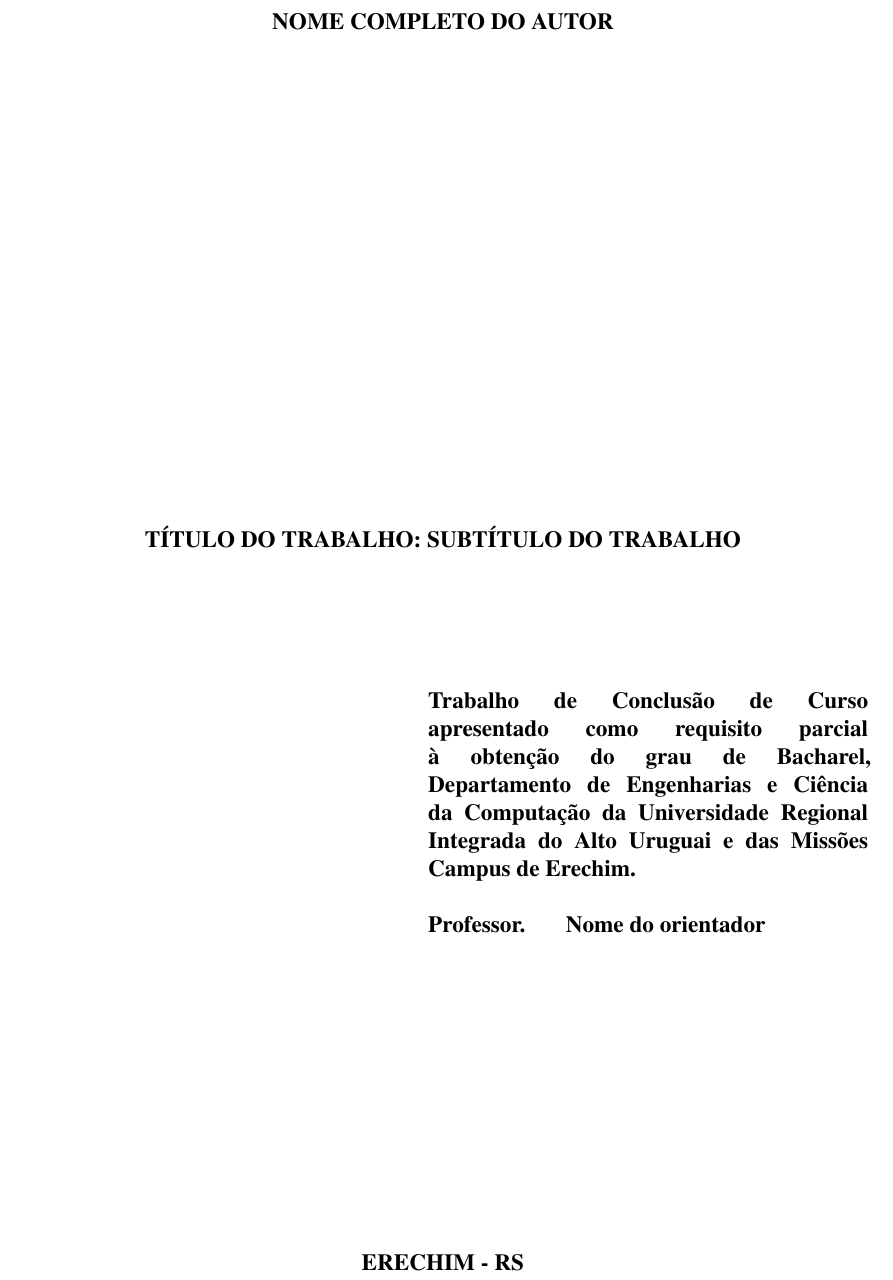
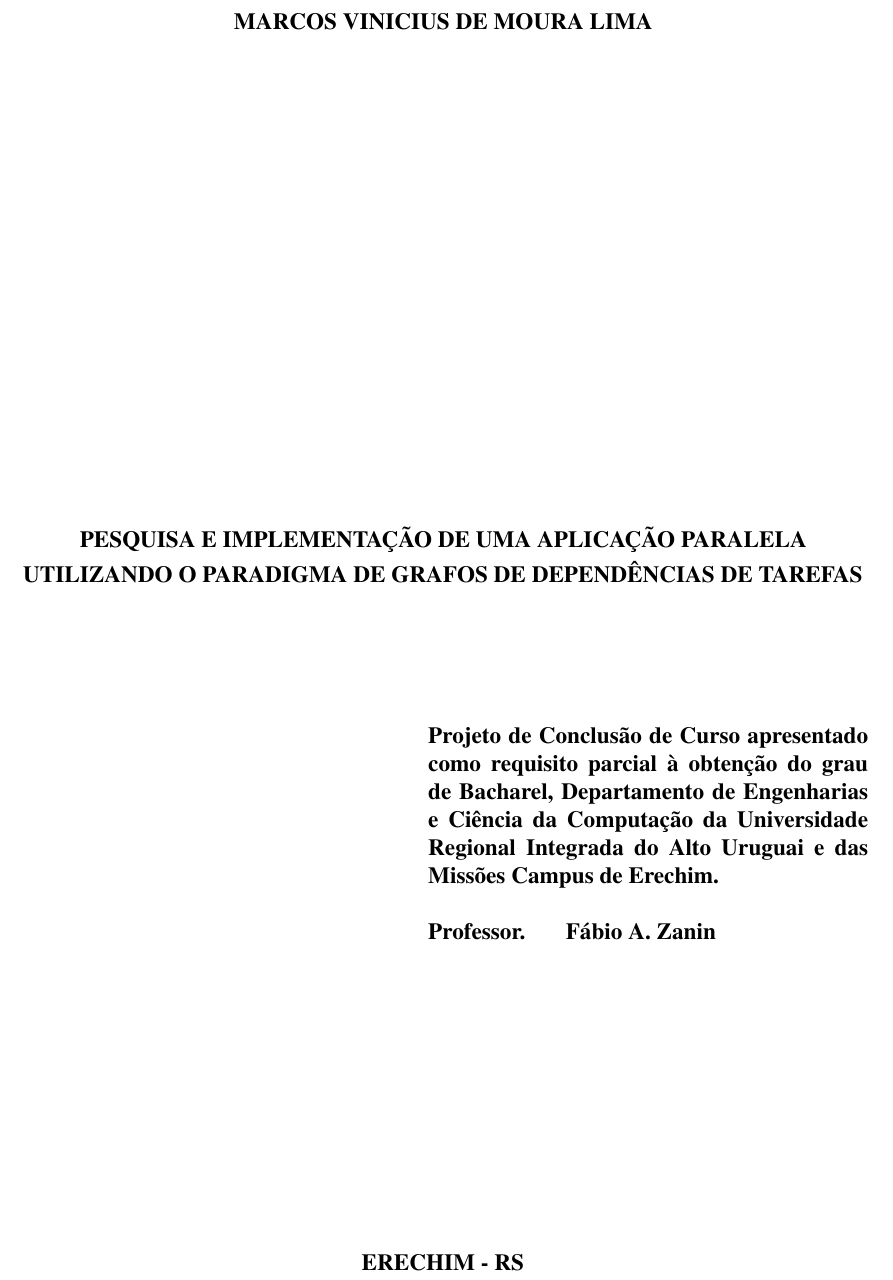
Before and after one commit to GabrielGriseli/pcc, a LaTeX thesis (Projeto/mlima-tcc.tex, which reads Projeto/text-elements/pre-textuais/capa.tex): part of page 2 of 13, cut at the place of the change. Compiled offline with pdfLaTeX.

Commit message:
Alteração dos dados iniciais do projeto

```diff
--- a/Projeto/text-elements/pre-textuais/capa.tex
+++ b/Projeto/text-elements/pre-textuais/capa.tex
@@ -8,10 +8,10 @@
 % \departamento{}
 
 % DADOS DO TRABALHO--------------------------------------------------------------------------------------
-\titulo{Título do Trabalho: Subtítulo do Trabalho}
-\titleabstract{Title in English}
-\autor{Nome Completo do Autor}
-\autorcitacao{SOBRENOME, Nome} % Sobrenome em maiúsculo
+\titulo{Pesquisa e Implementação de uma Aplicação Paralela Utilizando o Paradigma de Grafos de Dependências de Tarefas}
+\titleabstract{Research and Implementation of a Parallel Application Using the Task Dependency Graph Paradigm}
+\autor{Marcos Vinicius de Moura Lima}
+\autorcitacao{LIMA, Marcos Vinicius} % Sobrenome em maiúsculo
 \local{ERECHIM - RS}
 \data{2018}
 
@@ -22,7 +22,7 @@
 % - Dissertação (se for Mestrado)
 % - Tese (se for Doutorado)
 % - Projeto de Qualificação (se for Mestrado ou Doutorado)
-\projeto{Trabalho de Conclusão de Curso}
+\projeto{Projeto de Conclusão de Curso}
 
 % TÍTULO ACADÊMICO---------------------------------------------------------------------------------------
 % Opções:
@@ -48,7 +48,8 @@
 %\logoinstituicao{0.2}{dados/figuras/logo-instituicao.png}
 
 % DADOS DOS ORIENTADORES---------------------------------------------------------------------------------
-\orientador{Nome do orientador}
+% No caso do Projeto de Conclusão vai o nome do professor que ministra a disciplina
+\orientador{Fábio A. Zanin}
 %\orientador[Orientadora:]{Nome da orientadora}
 \instOrientador{Instituição do orientador}
 
```
